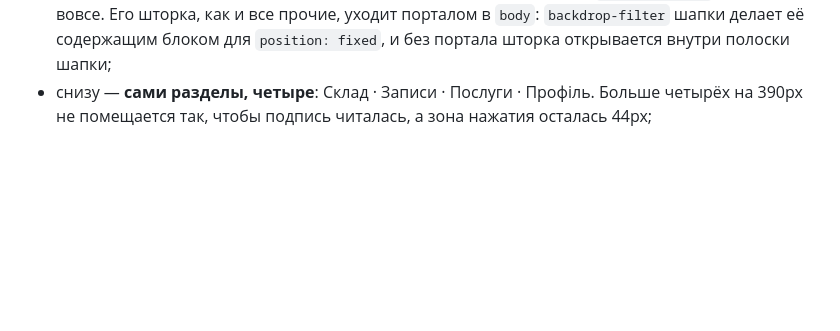
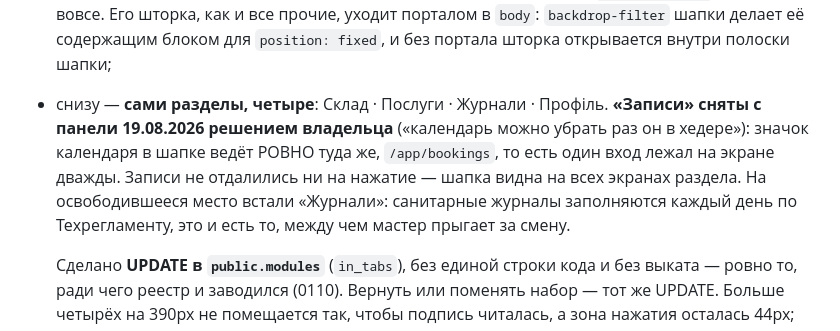
Before and after one commit to newdaniilproject-hash/cres-ca, a Markdown page: CLAUDE.md, the part around the change. Drawn GitHub-style; blank space fills up the shorter version.

Commit message:
Записи зняті з нижньої панелі: календар у шапці веде туди ж
Рішення власника 19.08.2026. Один вхід лежав на екрані двічі — значок
календаря в шапці і таб знизу вели в один і той самий /app/bookings.
На звільнене місце стали «Журнали»: санітарні журнали заповнюються
щодня за Техрегламентом.

Зроблено UPDATE у public.modules (in_tabs), без жодного рядка коду
і без викату — рівно те, заради чого реєстр і заводився (0110).

Co-Authored-By: Claude <noreply@anthropic.com>

```diff
--- a/CLAUDE.md
+++ b/CLAUDE.md
@@ -1404,7 +1404,18 @@ iOS: полоса всплывала поверх формы входа и за
   как и все прочие, уходит порталом в `body`: `backdrop-filter` шапки
   делает её содержащим блоком для `position: fixed`, и без портала
   шторка открывается внутри полоски шапки;
-- снизу — **сами разделы, четыре**: Склад · Записи · Послуги · Профіль.
+- снизу — **сами разделы, четыре**: Склад · Послуги · Журнали · Профіль.
+  **«Записи» сняты с панели 19.08.2026 решением владельца** («календарь
+  можно убрать раз он в хедере»): значок календаря в шапке ведёт РОВНО
+  туда же, `/app/bookings`, то есть один вход лежал на экране дважды.
+  Записи не отдалились ни на нажатие — шапка видна на всех экранах
+  раздела. На освободившееся место встали «Журнали»: санитарные журналы
+  заполняются каждый день по Техрегламенту, это и есть то, между чем
+  мастер прыгает за смену.
+
+  Сделано **UPDATE в `public.modules`** (`in_tabs`), без единой строки
+  кода и без выката — ровно то, ради чего реестр и заводился (0110).
+  Вернуть или поменять набор — тот же UPDATE.
   Больше четырёх на 390px не помещается так, чтобы подпись читалась,
   а зона нажатия осталась 44px;
 - остальные разделы (Сьогодні, Журнали, Документи, Техкарти, Замовлення,
```
